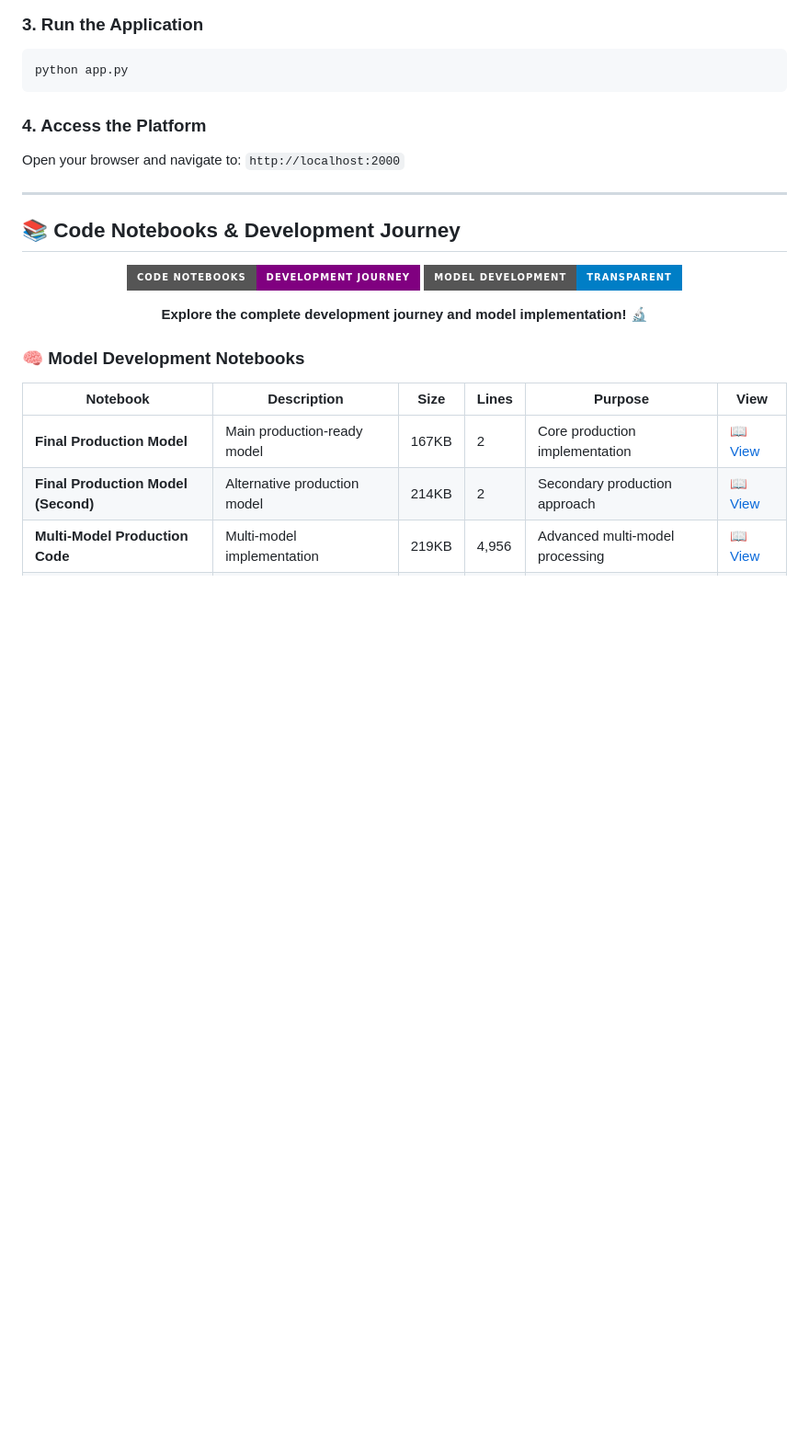
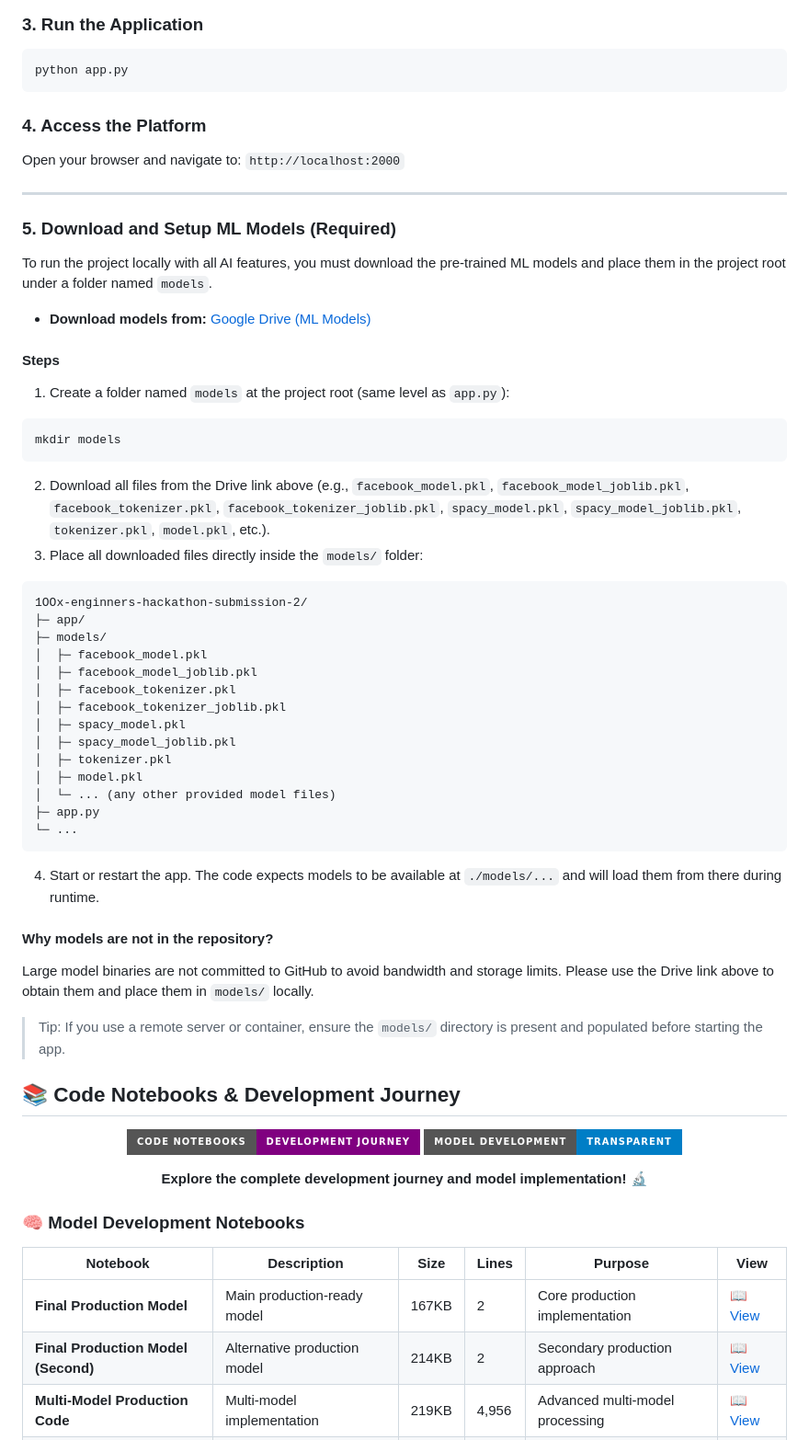
Before and after one commit to Blacksujit/100X-Engineers-GenAI-Hackathon-Submission, a Markdown page: README.md, the part around the change. Shown: that part at 92% size. Drawn GitHub-style; badges without logos; blank space fills up the shorter version.

Commit message:
ML-Models added to drive link✅✅

````diff
--- a/README.md
+++ b/README.md
@@ -630,6 +630,42 @@ Open your browser and navigate to: `http://localhost:2000`
 
 ---
 
+### **5. Download and Setup ML Models (Required)**
+
+To run the project locally with all AI features, you must download the pre-trained ML models and place them in the project root under a folder named `models`.
+
+- **Download models from:** [Google Drive (ML Models)](https://drive.google.com/drive/folders/1fe6LxQoYuMSE5ScyeKcHvrv_Ndr2lnFP?usp=sharing)
+
+#### Steps
+1. Create a folder named `models` at the project root (same level as `app.py`):
+```bash
+mkdir models
+```
+2. Download all files from the Drive link above (e.g., `facebook_model.pkl`, `facebook_model_joblib.pkl`, `facebook_tokenizer.pkl`, `facebook_tokenizer_joblib.pkl`, `spacy_model.pkl`, `spacy_model_joblib.pkl`, `tokenizer.pkl`, `model.pkl`, etc.).
+3. Place all downloaded files directly inside the `models/` folder:
+```text
+1OOx-enginners-hackathon-submission-2/
+├─ app/
+├─ models/
+│  ├─ facebook_model.pkl
+│  ├─ facebook_model_joblib.pkl
+│  ├─ facebook_tokenizer.pkl
+│  ├─ facebook_tokenizer_joblib.pkl
+│  ├─ spacy_model.pkl
+│  ├─ spacy_model_joblib.pkl
+│  ├─ tokenizer.pkl
+│  ├─ model.pkl
+│  └─ ... (any other provided model files)
+├─ app.py
+└─ ...
+```
+4. Start or restart the app. The code expects models to be available at `./models/...` and will load them from there during runtime.
+
+#### Why models are not in the repository?
+Large model binaries are not committed to GitHub to avoid bandwidth and storage limits. Please use the Drive link above to obtain them and place them in `models/` locally.
+
+> Tip: If you use a remote server or container, ensure the `models/` directory is present and populated before starting the app.
+
 ## 📚 **Code Notebooks & Development Journey**
 
 <div align="center">
````
